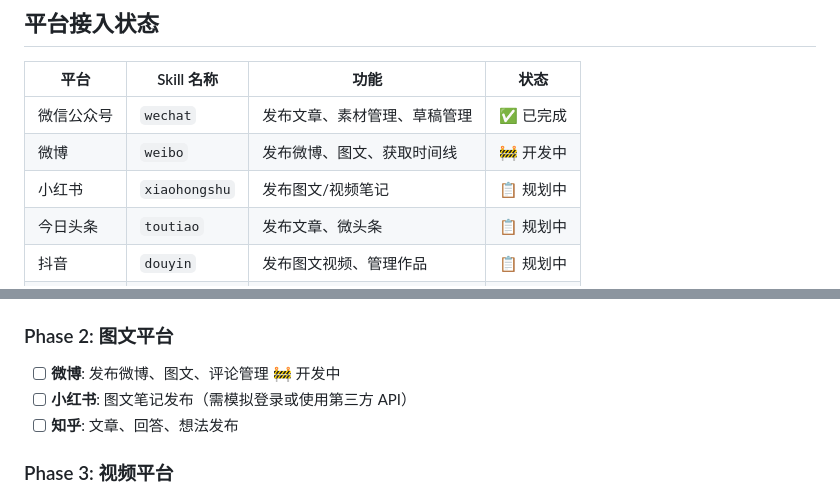
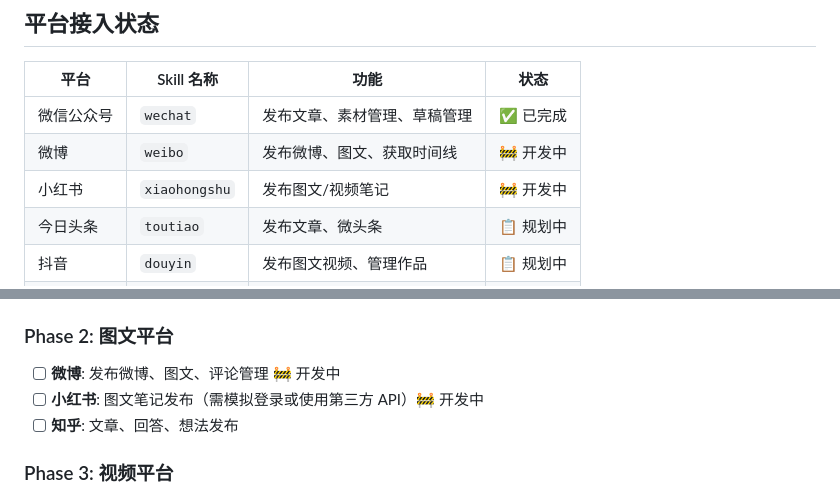
Before and after one commit to firewox/power-media, a Markdown page: AGENTS.md, 2 parts joined by grey strips. Rendered like a GitHub page.

Commit message:
Update: Mark xiaohongshu as in development

```diff
--- a/AGENTS.md
+++ b/AGENTS.md
@@ -84,7 +84,7 @@ power-media/
 |------|-----------|------|------|
 | 微信公众号 | `wechat` | 发布文章、素材管理、草稿管理 | ✅ 已完成 |
 | 微博 | `weibo` | 发布微博、图文、获取时间线 | 🚧 开发中 |
-| 小红书 | `xiaohongshu` | 发布图文/视频笔记 | 📋 规划中 |
+| 小红书 | `xiaohongshu` | 发布图文/视频笔记 | 🚧 开发中 |
 | 今日头条 | `toutiao` | 发布文章、微头条 | 📋 规划中 |
 | 抖音 | `douyin` | 发布图文视频、管理作品 | 📋 规划中 |
 | Bilibili | `bilibili` | 发布视频、动态 | 📋 规划中 |
@@ -175,7 +175,7 @@ env:
 
 ### Phase 2: 图文平台
 - [ ] **微博**: 发布微博、图文、评论管理 🚧 开发中
-- [ ] **小红书**: 图文笔记发布（需模拟登录或使用第三方 API）
+- [ ] **小红书**: 图文笔记发布（需模拟登录或使用第三方 API）🚧 开发中
 - [ ] **知乎**: 文章、回答、想法发布
 
 ### Phase 3: 视频平台
```
